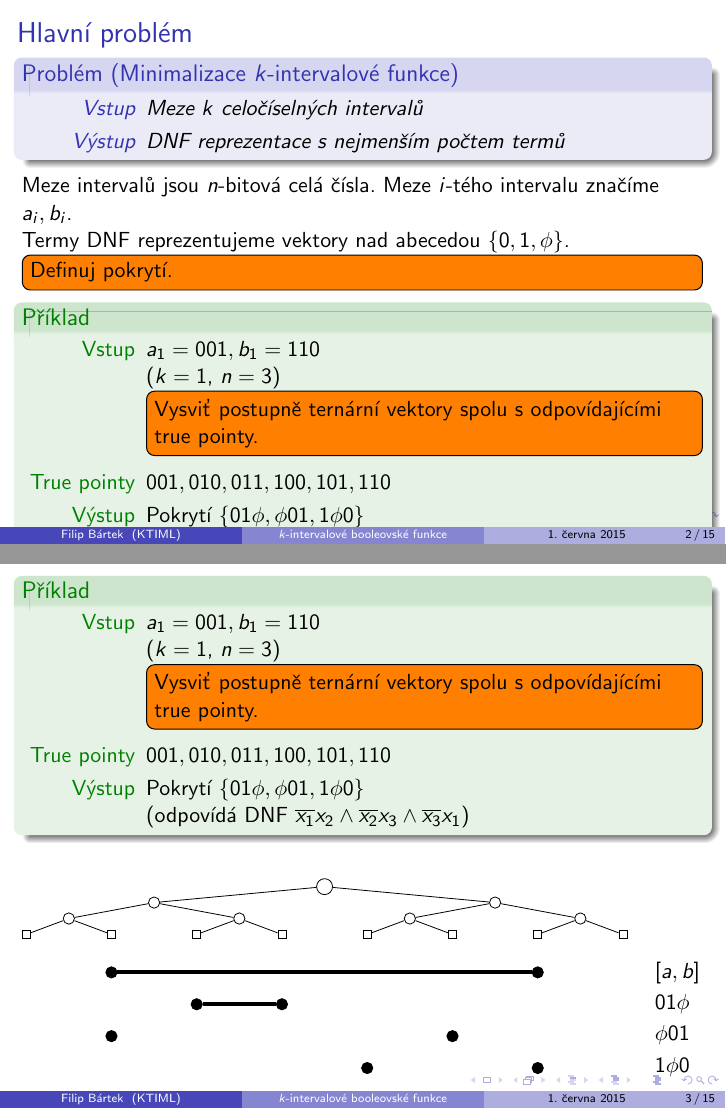
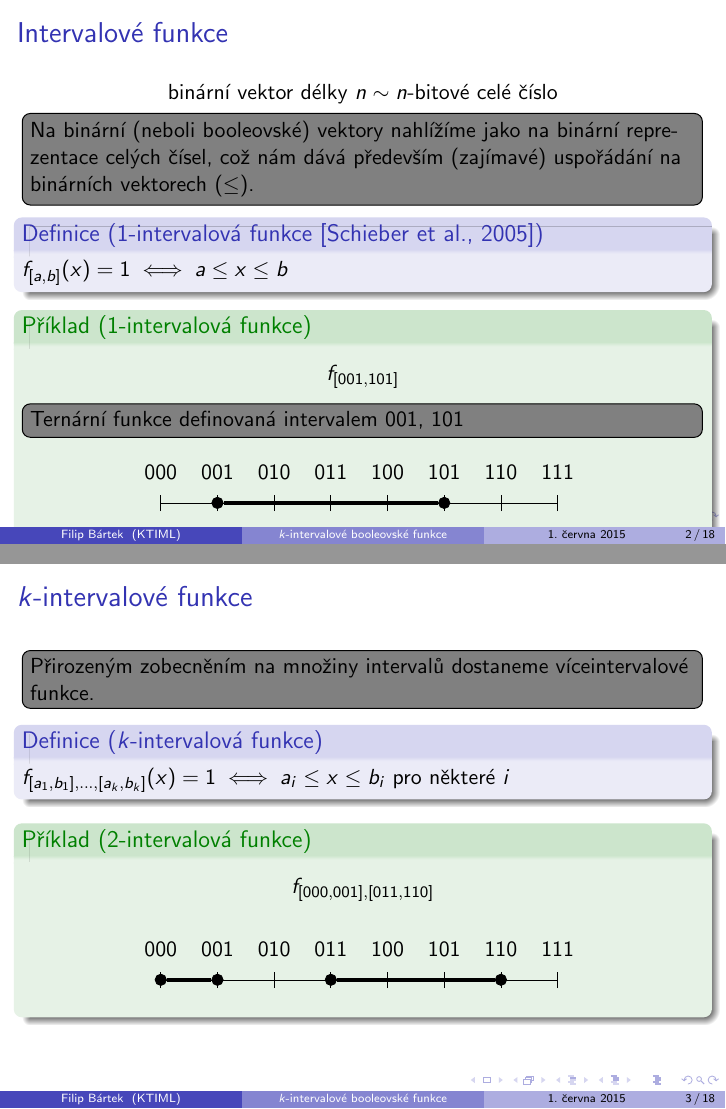
Before and after one commit to filipbartek/ibf, LaTeX slides (defense.tex, which reads fig/axis-001-101.tex, fig/axis-2int.tex): pages 3 and 4 of 18 before the commit and pages 3 and 4 of 21 after it, joined at a grey line. Compiled offline with pdfLaTeX.

Commit message:
Add figures; add basic definitions; clarify

```diff
--- a/defense.tex
+++ b/defense.tex
@@ -50,6 +50,7 @@
 \usepackage{glossary-cs}
 \usepackage{beamer-cs}
 \usepackage{ibf-todonotes}
+\usepackage{ibf-fig}
 
 \theoremstyle{remark}
 \newtheorem{observation}{Pozorování}
@@ -71,4 +72,62 @@
 % - Talk about 30s to 2min per frame. So there should be between about
 %   15 and 30 frames, all told.
 
-\begin{frame}{Hlavní problém}
+\begin{frame}{Intervalové funkce}
+$$
+\text{binární vektor délky $n$} \sim \text{$n$-bitové celé číslo}
+$$
+\todonote[inline]{Na binární (neboli booleovské) vektory nahlížíme jako na binární reprezentace celých čísel, což nám dává především (zajímavé) uspořádání na binárních vektorech ($\leq$).}
+
+\begin{definition}[$1$-intervalová funkce \citep{Schieber2005154}]
+$f_{\interval{a}{b}}(x) = 1 \iff a \leq x \leq b$
+\end{definition}
+
+\begin{example}[$1$-intervalová funkce]
+$$f_{\interval{001}{101}}$$
+\todonote[inline]{Ternární funkce definovaná intervalem $001$, $101$}
+
+\begin{figure}[h]
+\centering
+\input{fig/axis-001-101}
+\end{figure}
+\end{example}
+\end{frame}
+
+\begin{frame}{$k$-intervalové funkce}
+\todonote[inline]{Přirozeným zobecněním na množiny intervalů dostaneme víceintervalové funkce.}
+
+\begin{definition}[$k$-intervalová funkce]
+$f_{\interval{a_1}{b_1}, \ldots, \interval{a_k}{b_k}}(x) = 1 \iff a_i \leq x \leq b_i$ pro některé $i$
+\end{definition}
+
+\begin{example}[$2$-intervalová funkce]
+$$f_{\interval{000}{001}, \interval{011}{110}}$$
+
+\begin{figure}[h]
+\centering
+\input{fig/axis-2int}
+\end{figure}
+\end{example}
+\end{frame}
+
+\begin{frame}{\acrshort{dnf} reprezentace a pokrytí}
+\todonote[inline]{Je známým faktem, že každou booleovskou funkci lze reprezentovat formulí v disjunktivně normální formě.}
+
+$$
+\text{\acrshort{dnf} term} \sim \text{ternární vektor nad abecedou $\curly{0, 1, \phi}$}
+$$
+
+\todonote[inline]{DNF term nad proměnnými $x_1, \ldots, x_n$ odpovídá ternárnímu vektoru délky $n$.}
+
+\begin{example}[\acrshort{dnf} term a ternární vektor]
+$$
+\nott{x_1} x_2 \sim 01 \phi
+$$
+\end{example}
+
+\todonote[inline]{Symbol na $i$-té pozici určuje přítomnost a polaritu proměnné $x_i$ v termu. $\phi$ figuruje jako žolík -- neomezuje hodnotu odpovídající proměnné.}
+\todonote[inline]{Namísto \acrshort{dnf} formulí budeme uvažovat množiny ternárních vektorů. Říkáme jim pokrytí.}
+\todomaybe[inline]{Definuj pokrytí.}
+
+\todonote[inline]{Odteď budeme hovořit o ternárních vektorech, ale budeme mít na paměti, že odpovídají DNF termům.}
+\end{frame}
@@ -74,0 +142 @@
+f_{\interval{001}{110}} \sim \curly{001, 01 \phi, 10 \phi, 110}
@@ -76,70 +155,21 @@
 \begin{problem}[Minimalizace $k$-intervalové funkce]
 \begin{description}
 \item[Vstup]
-Meze $k$ celočíselných intervalů
+$n$-bitová čísla
+$a_1, b_1, \ldots, a_k, b_k$
 
 \item[Výstup]
-\acrshort{dnf} reprezentace s~nejmenším počtem termů
+Minimální pokrytí funkce $f_{\interval{a_1}{b_1}, \ldots, \interval{a_k}{b_k}}$
 %\citet[sekce~3.3]{Crama2011}
 \end{description}
 \end{problem}
 
-Meze intervalů jsou $n$-bitová celá čísla.
-Meze $i$-tého intervalu značíme $a_i, b_i$.
-
-Termy \acrshort{dnf} reprezentujeme vektory nad abecedou $\curly{0, 1, \phi}$.
-\todo[inline]{Definuj pokrytí.}
-
-\begin{example}
-\begin{description}
-\item[Vstup] $a_1 = 001, b_1 = 110$
-
-($k=1$, $n=3$)
-
-\todo[inline]{Vysviť postupně ternární vektory spolu s odpovídajícími true pointy.}
-
-\item[True pointy]
-$001, 010, 011, 100, 101, 110$
-
-\item[Výstup]
-Pokrytí $\curly{01 \phi, \phi 01, 1 \phi 0}$
-
-(odpovídá \acrshort{dnf}
-$\nott{x_1} x_2
-\wedge
-\nott{x_2} x_3
-\wedge \nott{x_3} x_1$)
-\end{description}
-\end{example}
-
-\end{frame}
-
-\begin{frame}
-
-\begin{example}
-\begin{description}
-\item[Vstup] $a_1 = 001, b_1 = 110$
-
-($k=1$, $n=3$)
-
-\todo[inline]{Vysviť postupně ternární vektory spolu s odpovídajícími true pointy.}
-
-\item[True pointy]
-$001, 010, 011, 100, 101, 110$
-
-\item[Výstup]
-Pokrytí $\curly{01 \phi, \phi 01, 1 \phi 0}$
-
-(odpovídá \acrshort{dnf}
-$\nott{x_1} x_2
-\wedge
-\nott{x_2} x_3
-\wedge \nott{x_3} x_1$)
-\end{description}
-\end{example}
+\begin{example}[Minimální pokrytí $2$-intervalové funkce]
+$$
+f_{\interval{001}{110}} \sim \curly{01 \phi, \phi 01, 1 \phi 0}
+$$
 
 \begin{figure}[h]
 \centering
-\input{fig/defense-001-110}
-%\label{fig:001100}
+\input{fig/axis-1int-span-opt}
 \end{figure}
@@ -147,13 +177,12 @@ $\nott{x_1} x_2
 \end{frame}
 
 \begin{frame}{$l$-zlomové funkce}
-\begin{definition}[$l$-zlomová funkce]
+\begin{definition}[$l$-zlomová funkce \citep{Husek2014}]
 Funkce $f$ je $l$-zlomová,
 pokud existuje právě $l$ vektorů $x$ takových,
 že $f(x) \neq f(x+1)$.
 \end{definition}
 
-\begin{example}
-Funkce definovaná intervalem $\interval{001}{110}$ má dva zlomy: $000$ a $110$.
+\begin{example}[$3$-zlomová funkce]
+$$f_{\interval{000}{001}, \interval{100}{110}}$$
 
-\todo[inline]{Doplň obrázek.}
--- /dev/null
+++ b/fig/axis-001-101.tex
@@ -0,0 +1,15 @@
+\begin{tikzpicture}[
+    point/.style = {draw, circle, inner sep=2pt},
+    truepoint/.style = {point, fill = black},
+    trueinterval/.style = {line width = 2pt}
+]
+
+\pgfmathsetmacro{\nn}{3}
+
+\pgfmathsetlengthmacro{\labeldist}{8pt}
+\pgfmathsetlengthmacro{\spandist}{12pt}
+
+\drawaxis{\nn}{\labeldist}
+\drawinterval{001}{101}
+
+\end{tikzpicture}
--- /dev/null
+++ b/fig/axis-2int.tex
@@ -0,0 +1,16 @@
+\begin{tikzpicture}[
+    point/.style = {draw, circle, inner sep=2pt},
+    truepoint/.style = {point, fill = black},
+    trueinterval/.style = {line width = 2pt}
+]
+
+\pgfmathsetmacro{\nn}{3}
+
+\pgfmathsetlengthmacro{\labeldist}{8pt}
+\pgfmathsetlengthmacro{\spandist}{12pt}
+
+\drawaxis{\nn}{\labeldist}
+\drawinterval{000}{001}{}
+\drawinterval{011}{110}{}
+
+\end{tikzpicture}
```
Also changed, not shown: fig/axis-1int-span-opt.tex (added, +40 -0 lines), fig/axis-1int-span.tex (added, +24 -0 lines), fig/axis-3switch.tex (added, +21 -0 lines), ibf-fig.sty (added, +44 -0 lines), defense.tex (25 more changed lines).
